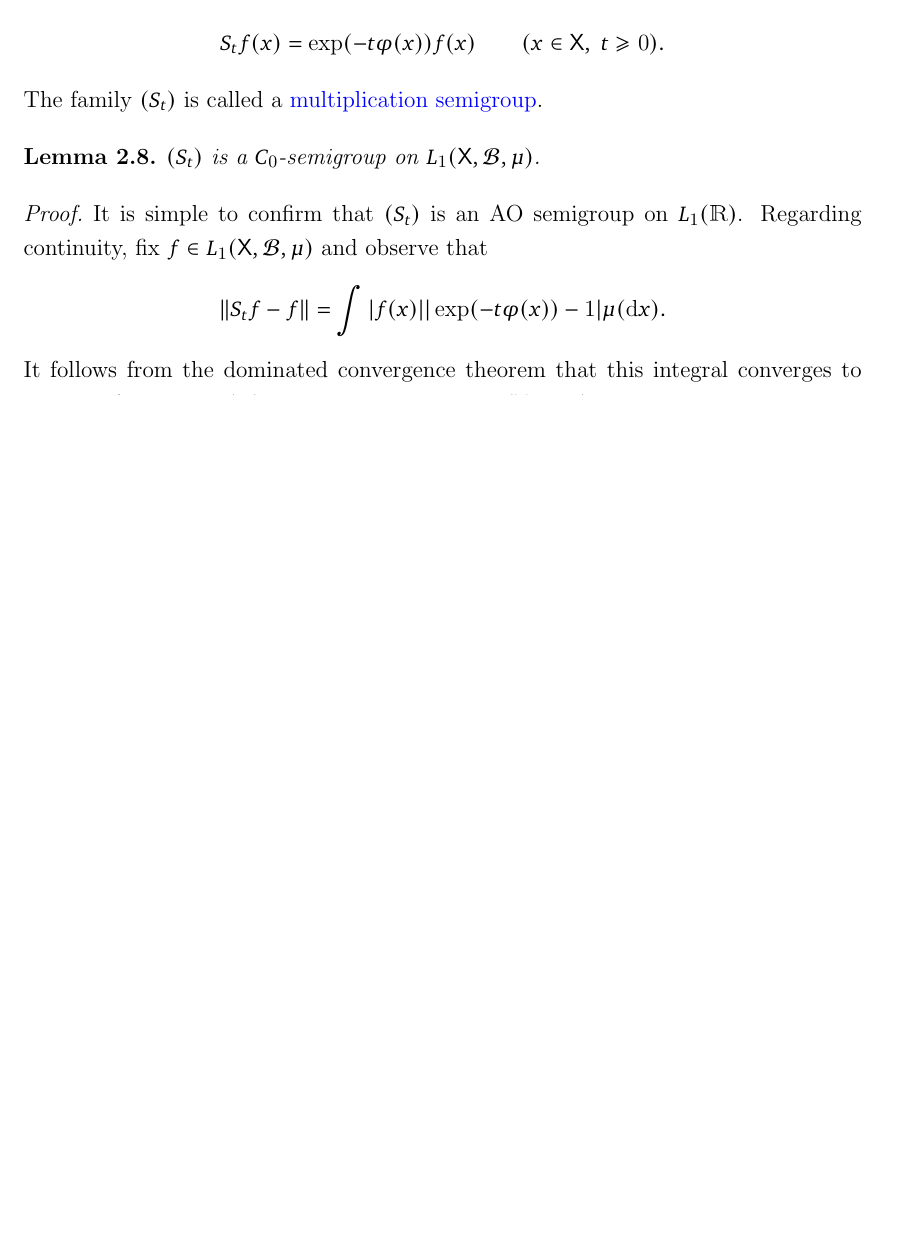
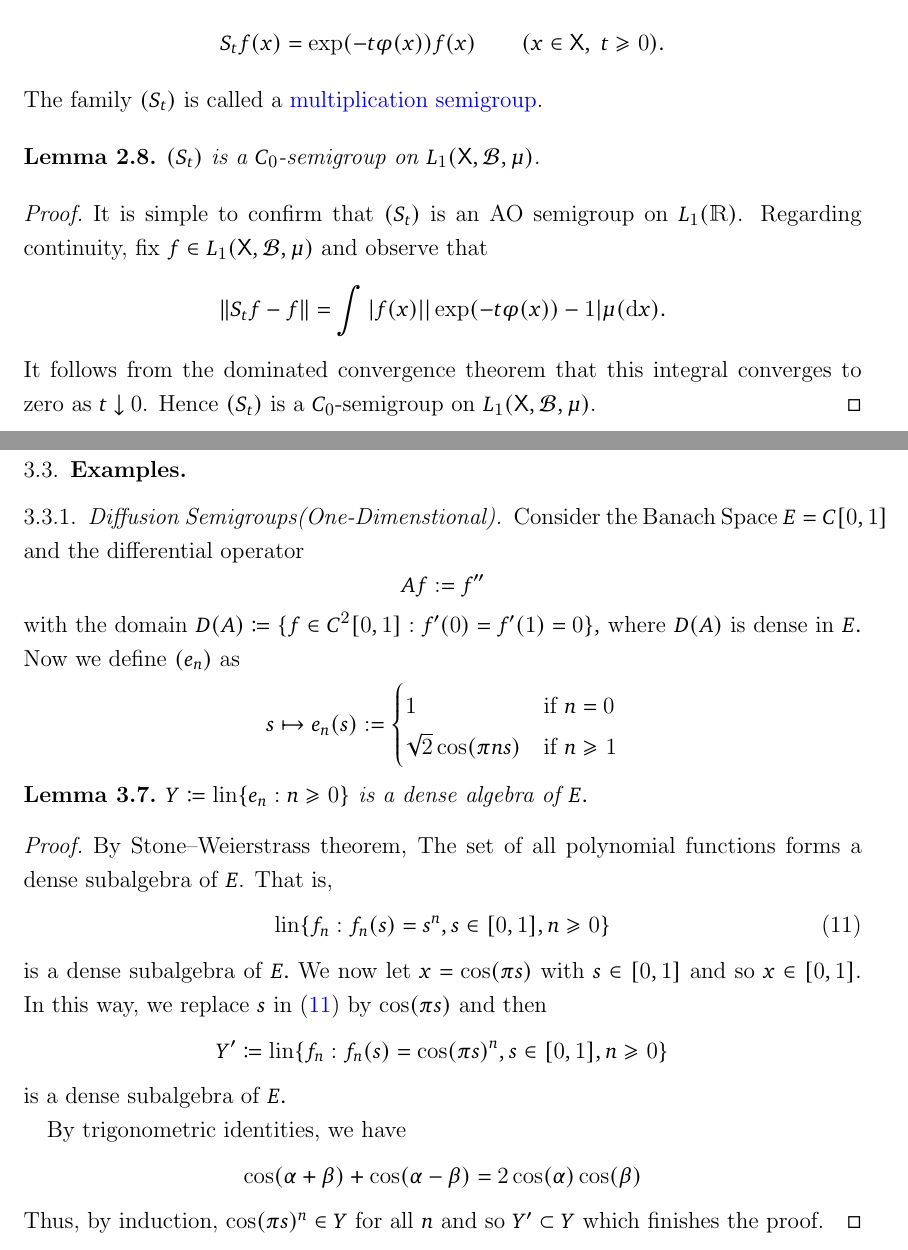
Before and after one commit to jstac/semigroup_notes, a LaTeX paper (sgs.tex): part of page 7 of 13 before the commit and two parts of pages 7 and 13 of 14 after it, the two joined at a grey line, cut so that both start at the same text, the shorter picture padded with empty space. Compiled offline with pdfLaTeX.

Commit message:
example_stone_weierstrass

```diff
--- a/sgs.tex
+++ b/sgs.tex
@@ -1111,6 +1111,35 @@ Then we have $T_{\lambda} Au=AT_{\lambda}u$. We next show the second equality of
 \end{align*}
 Thus, statement (ii) holds and statement (i) and (iii) follow from the proof of (ii).
 \end{proof}
+\subsection{Examples}
+\subsubsection{Diffusion Semigroups(One-Dimenstional).} Consider the Banach Space $E=C[0,1]$ and the differential operator
+\begin{equation*}
+Af:=f''
+\end{equation*}
+with the domain $D(A)\coloneq\{f\in C^2[0,1]:f'(0)=f'(1)=0\},$ where $D(A)$ is dense in $E.$ Now we define $(e_n)$ as
+\begin{equation*}
+s\mapsto e_n(s) :=\begin{cases}1 & \text{if $n =0$} \\
+                                                   \sqrt{2} \cos(\pi n s) & \text{if $n\geq 1$}
+                             \end{cases}
+\end{equation*}
+\begin{lemma}
+ $Y\coloneq \emph{lin}\{e_n:n\geq0\}$ is a dense algebra of $E.$
+\end{lemma}
+\begin{proof}
+	By Stone–Weierstrass theorem,  The set of all polynomial functions forms a  dense subalgebra of $E$. That is,
+	\begin{equation}\label{eq:poly}
+	\text{lin}\{f_n: f_n(s)=s^n, s\in[0,1], n\geq0\}
+	\end{equation} is a dense subalgebra of $E.$ We now let $x=\cos(\pi s)$ with $s\in[0,1]$ and so $x\in[0,1]$. In this way, we replace $s$ in \eqref{eq:poly} by $\cos(\pi s)$ and then
+	\begin{equation*}
+	Y'\coloneq\text{lin}\{f_n: f_n(s)=\cos(\pi s)^n, s\in[0,1], n\geq0\}
+	\end{equation*} is a dense subalgebra of $E.$
+
+	By trigonometric identities, we have
+	\begin{equation*}
+	\cos(\alpha+\beta)+\cos(\alpha-\beta)=2\cos(\alpha)\cos(\beta)
+	\end{equation*}
+	Thus, by induction, $\cos(\pi s)^n\in Y$ for all $n$ and so $ Y'\subset Y$ which finishes the proof.
+\end{proof}
 \newpage
 \bibliographystyle{apalike}
 \bibliography{sgs_bib}
```
Also changed, not shown: sgs.pdf.
